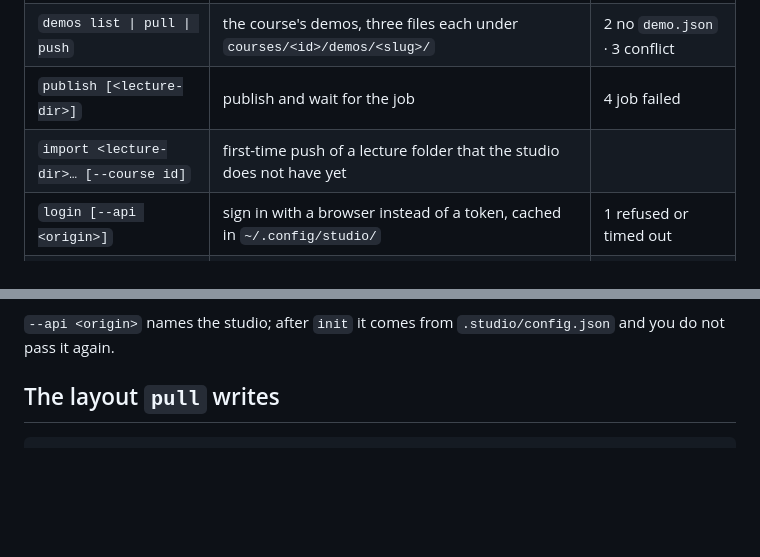
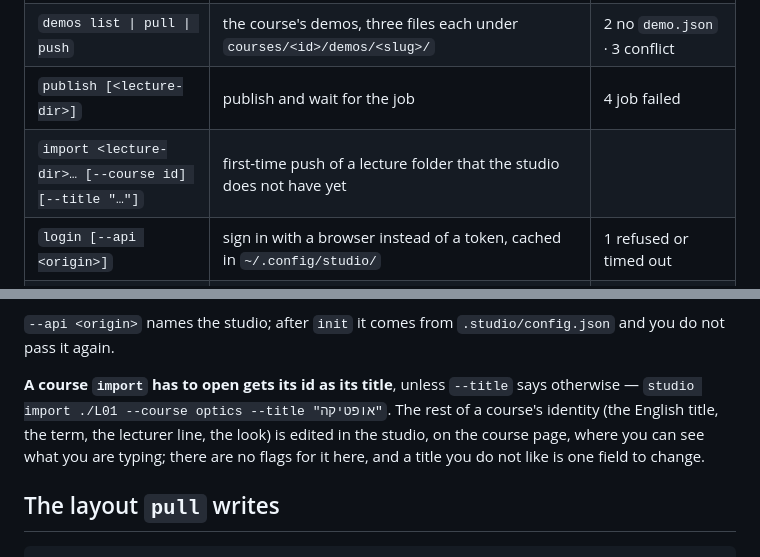
Before and after one commit to fieldwork-group/course-studio-kit, a Markdown page: cli/README.md, 2 parts joined by grey strips. Drawn GitHub-style; blank space fills up the shorter version.

Commit message:
cli: say what title a course `import` opens gets
The importer seeds a course it has to open with its id as its title, or
`--title`; the rest of a course's identity is edited in the studio. The
command table said neither.

Co-Authored-By: Claude Fable 5.1 <noreply@anthropic.com>

```diff
--- a/cli/README.md
+++ b/cli/README.md
@@ -52,7 +52,7 @@ any folder inside it — so nothing else has to hold it. An exported
 | `notes list \| add \| reply \| done \| reopen \| delete` | the author-notes thread — where an agent asks instead of guessing | 2 no such note |
 | `demos list \| pull \| push` | the course's demos, three files each under `courses/<id>/demos/<slug>/` | 2 no `demo.json` · 3 conflict |
 | `publish [<lecture-dir>]` | publish and wait for the job | 4 job failed |
-| `import <lecture-dir>… [--course id]` | first-time push of a lecture folder that the studio does not have yet | |
+| `import <lecture-dir>… [--course id] [--title "…"]` | first-time push of a lecture folder that the studio does not have yet | |
 | `login [--api <origin>]` | sign in with a browser instead of a token, cached in `~/.config/studio/` | 1 refused or timed out |
 | `tokens create \| list \| revoke` | mint and revoke access tokens — **a signed-in session, not a token** | |
 | `reader set \| show <course>` | the password students type to open the published notes — **a signed-in session** | |
@@ -64,6 +64,13 @@ successor, widen its owner's reach, or change the door students walk through.
 
 `--api <origin>` names the studio; after `init` it comes from
 `.studio/config.json` and you do not pass it again.
+
+**A course `import` has to open gets its id as its title**, unless `--title`
+says otherwise — `studio import ./L01 --course optics --title "אופטיקה"`. The
+rest of a course's identity (the English title, the term, the lecturer line,
+the look) is edited in the studio, on the course page, where you can see what
+you are typing; there are no flags for it here, and a title you do not like is
+one field to change.
 
 ## The layout `pull` writes
 
```
